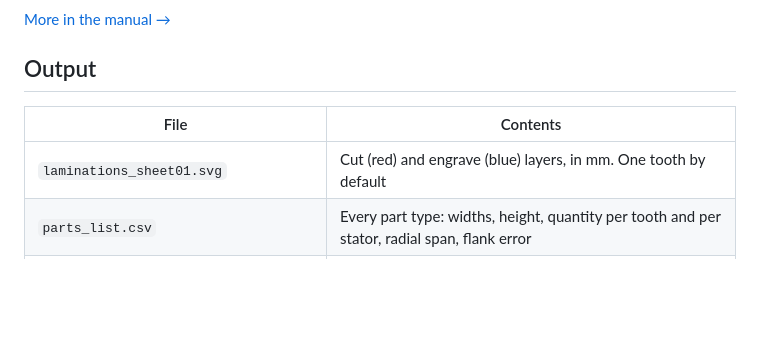
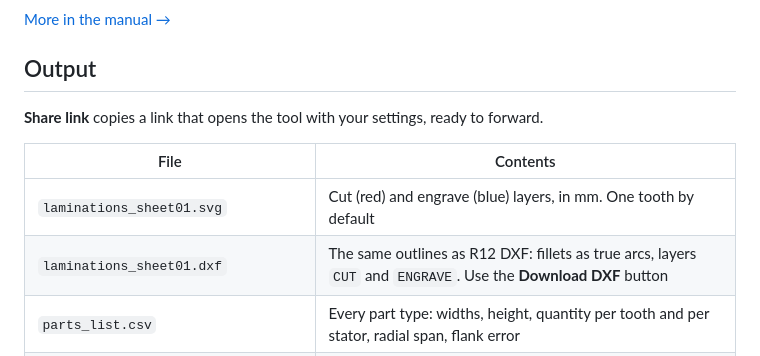
Before and after one commit to odtu/axial-flux-coil-winder, a Markdown page: lamination-cutter/README.md, the part around the change. Drawn GitHub-style; blank space fills up the shorter version.

Commit message:
dxf option and share link option added

```diff
--- a/lamination-cutter/README.md
+++ b/lamination-cutter/README.md
@@ -87,9 +87,12 @@ Set **Method** to *wire EDM* in panel 04. Strips as wide as the tooth height are
 
 ## Output
 
+**Share link** copies a link that opens the tool with your settings, ready to forward.
+
 | File | Contents |
 |---|---|
 | `laminations_sheet01.svg` | Cut (red) and engrave (blue) layers, in mm. One tooth by default |
+| `laminations_sheet01.dxf` | The same outlines as R12 DXF: fillets as true arcs, layers `CUT` and `ENGRAVE`. Use the **Download DXF** button
 | `parts_list.csv` | Every part type: widths, height, quantity per tooth and per stator, radial span, flank error |
 | `edm_*.dxf`, `edm_*_drawing.svg`, `edm_*_cuts.csv` | Wire EDM only: bottom and top wire paths, the operator drawing, and the cut table |
 | `retention_frame.zip` | `frame_half.scad`, `frame_half.dxf`, `frame_half.svg`: one frame half, to be printed twice |
```
Also changed, not shown: lamination-cutter/docs/MANUAL.md (+16 -2 lines), lamination-cutter/docs/images/panel-cutting.png, 1 other file.
